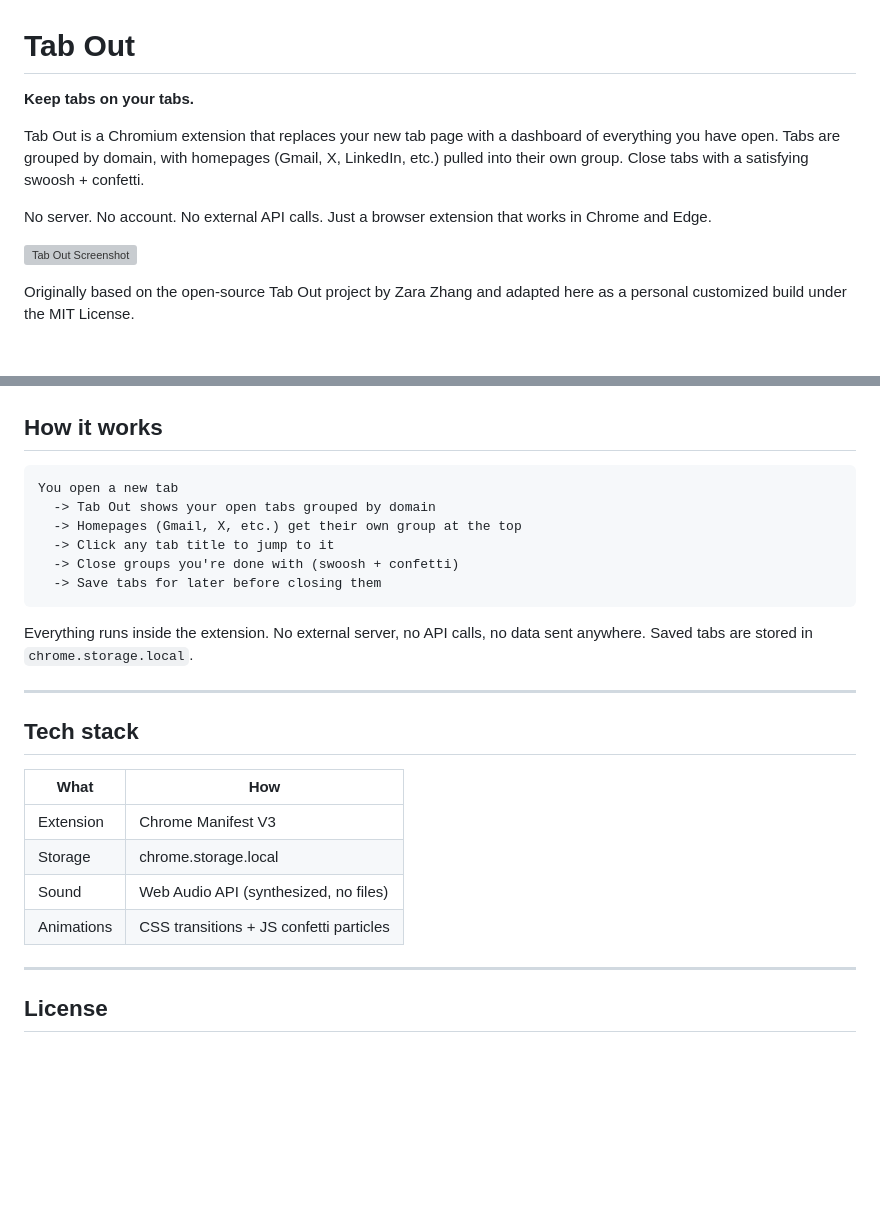
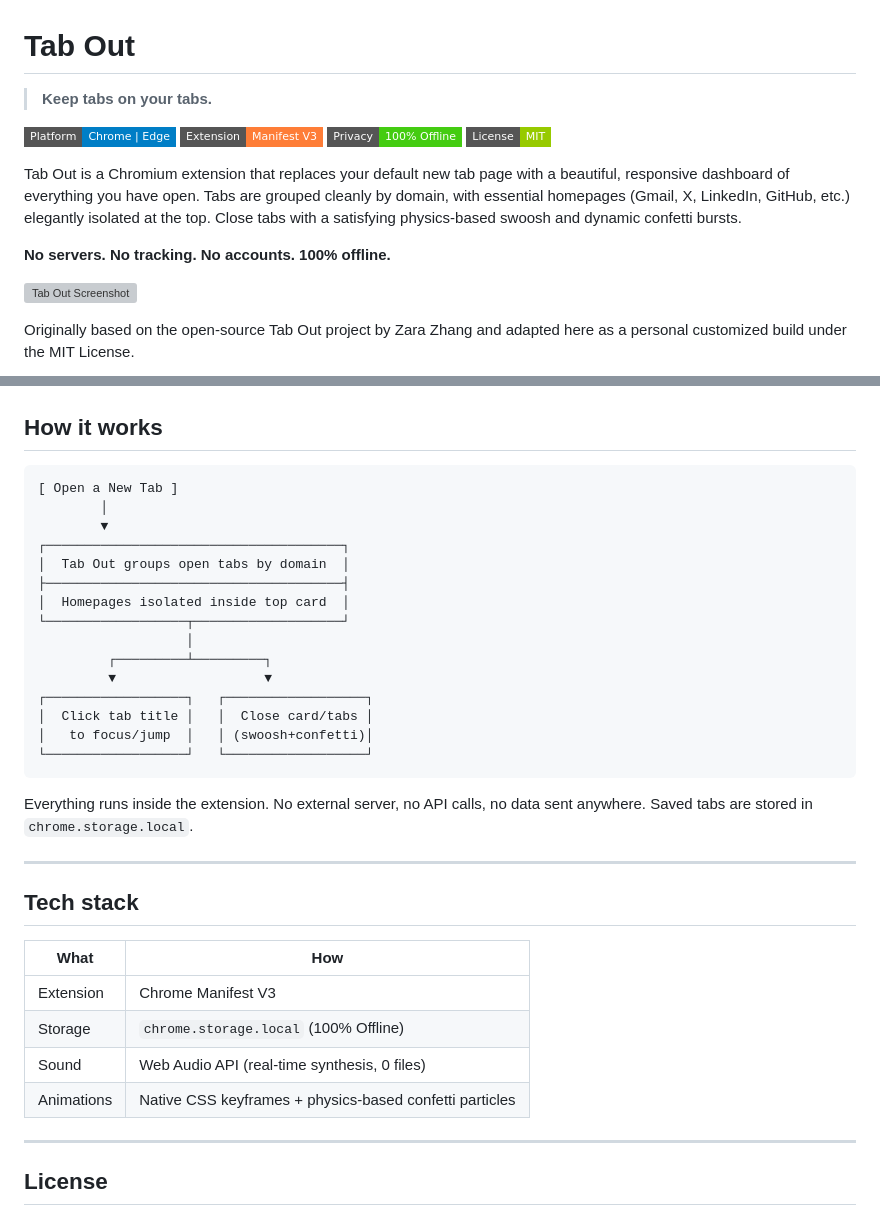
Before and after one commit to washi4/tab-out, a Markdown page: README.md, 2 parts joined by grey strips. GitHub-like rendering; badges without logos; blank space fills up the shorter version; grey boxes are pictures that could not be loaded.

Commit message:
Optimize README with visual badges and ASCII schema flowchart
- Injected tech-style Shields.io badges.
- Promoted 100% Private & Offline layout statement.
- Redesigned "How it works" into an aesthetic ASCII Flow flowchart.
- Updated Storage, Sound, and Animations detail in Tech Stack table.

Co-authored-by: Copilot <223556219+Copilot@users.noreply.github.com>

````diff
--- a/README.md
+++ b/README.md
@@ -1,10 +1,15 @@
 # Tab Out
 
-**Keep tabs on your tabs.**
+> **Keep tabs on your tabs.**
 
-Tab Out is a Chromium extension that replaces your new tab page with a dashboard of everything you have open. Tabs are grouped by domain, with homepages (Gmail, X, LinkedIn, etc.) pulled into their own group. Close tabs with a satisfying swoosh + confetti.
+[![Chrome Extension](https://img.shields.io/badge/Platform-Chrome%20%7C%20Edge-blue?style=flat-square&logo=google-chrome&logoColor=white)](https://github.com/washi4/tab-out)
+[![Manifest V3](https://img.shields.io/badge/Extension-Manifest%20V3-orange?style=flat-square)](https://github.com/washi4/tab-out)
+[![Privacy Friendly](https://img.shields.io/badge/Privacy-100%25%20Offline-success?style=flat-square&logo=lock)](https://github.com/washi4/tab-out)
+[![License](https://img.shields.io/badge/License-MIT-green?style=flat-square)](./LICENSE)
 
-No server. No account. No external API calls. Just a browser extension that works in Chrome and Edge.
+Tab Out is a Chromium extension that replaces your default new tab page with a beautiful, responsive dashboard of everything you have open. Tabs are grouped cleanly by domain, with essential homepages (Gmail, X, LinkedIn, GitHub, etc.) elegantly isolated at the top. Close tabs with a satisfying physics-based swoosh and dynamic confetti bursts.
+
+**No servers. No tracking. No accounts. 100% offline.**
 
 ![Tab Out Screenshot](./tapout.png)
 
@@ -62,12 +67,21 @@ You'll see Tab Out.
 ## How it works
 
 ```
-You open a new tab
-  -> Tab Out shows your open tabs grouped by domain
-  -> Homepages (Gmail, X, etc.) get their own group at the top
-  -> Click any tab title to jump to it
-  -> Close groups you're done with (swoosh + confetti)
-  -> Save tabs for later before closing them
+[ Open a New Tab ]
+        │
+        ▼
+┌──────────────────────────────────────┐
+│  Tab Out groups open tabs by domain  │
+├──────────────────────────────────────┤
+│  Homepages isolated inside top card  │
+└──────────────────┬───────────────────┘
+                   │
+         ┌─────────┴─────────┐
+         ▼                   ▼
+┌──────────────────┐   ┌──────────────────┐
+│  Click tab title │   │  Close card/tabs │
+│   to focus/jump  │   │ (swoosh+confetti)│
+└──────────────────┘   └──────────────────┘
 ```
 
 Everything runs inside the extension. No external server, no API calls, no data sent anywhere. Saved tabs are stored in `chrome.storage.local`.
@@ -79,9 +93,9 @@ Everything runs inside the extension. No external server, no API calls, no data
 | What | How |
 |------|-----|
 | Extension | Chrome Manifest V3 |
-| Storage | chrome.storage.local |
-| Sound | Web Audio API (synthesized, no files) |
-| Animations | CSS transitions + JS confetti particles |
+| Storage | `chrome.storage.local` (100% Offline) |
+| Sound | Web Audio API (real-time synthesis, 0 files) |
+| Animations | Native CSS keyframes + physics-based confetti particles |
 
 ---
 
````
